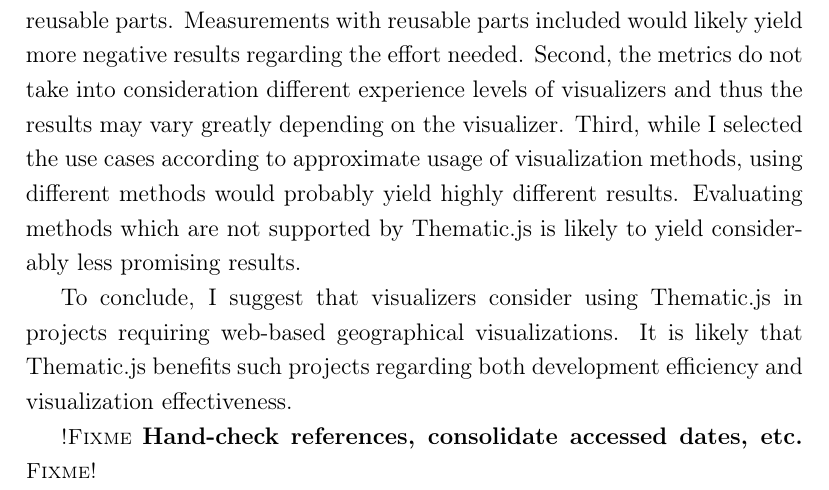
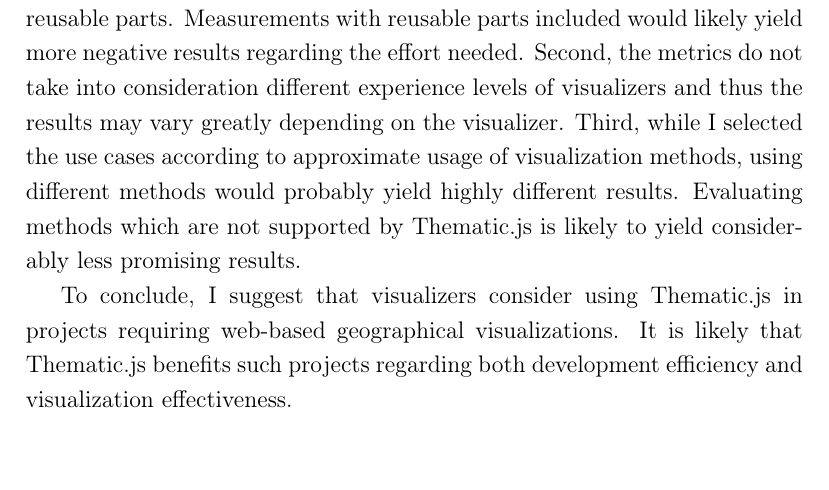
Before and after one commit to pyryk/thesis, a LaTeX thesis (thesis.tex): part of page 84 of 102, cut so that both start at the same text. Compiled offline with pdfLaTeX.

Commit message:
hand-checked all references

```diff
--- a/thesis.tex
+++ b/thesis.tex
@@ -575,8 +575,6 @@
 % ------------------------------------------------------------------
 % You can use several .bib files:
 % \bibliography{thesis_sources,ietf_sources}
-\fixme{Hand-check references, consolidate accessed dates, etc.}
-
 \bibliography{sources}
 
 
```
